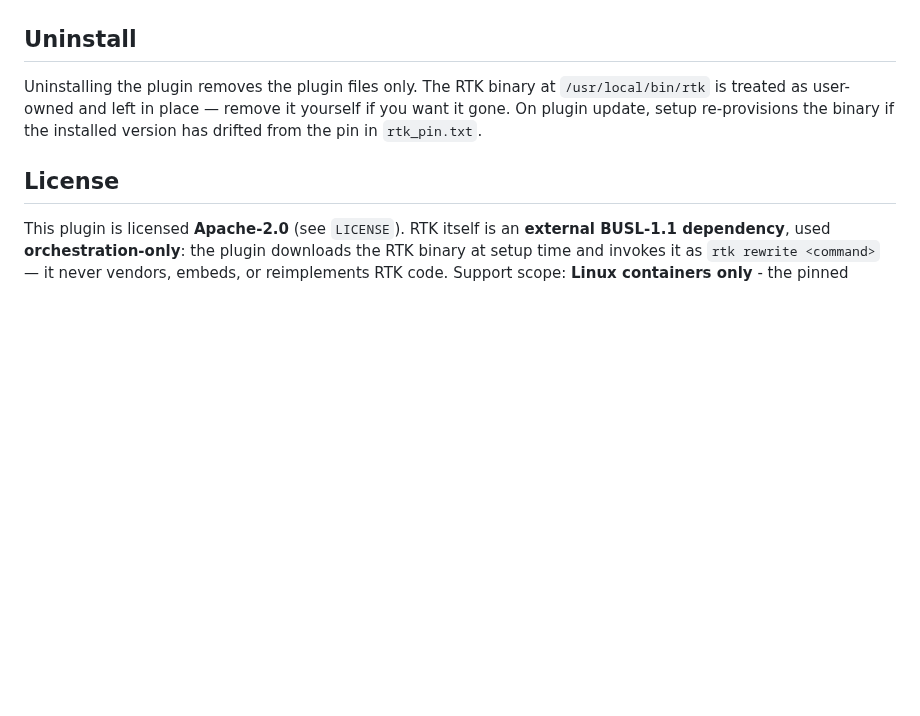
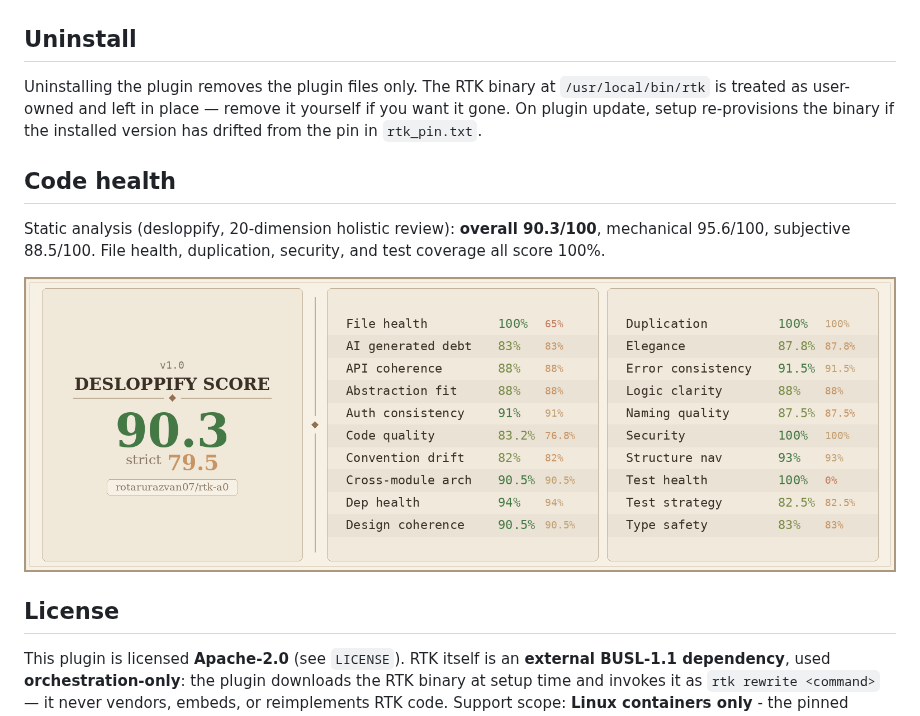
Before and after one commit to rotarurazvan07/rtk-a0, a Markdown page: README.md, the part around the change. GitHub-like rendering; pictures changed too: scorecard.png (added); blank space fills up the shorter version.

```diff
--- a/README.md
+++ b/README.md
@@ -134,6 +134,14 @@ Uninstalling the plugin removes the plugin files only. The RTK binary at
 yourself if you want it gone. On plugin update, setup re-provisions the binary
 if the installed version has drifted from the pin in `rtk_pin.txt`.
 
+## Code health
+
+Static analysis (desloppify, 20-dimension holistic review): **overall 90.3/100**,
+mechanical 95.6/100, subjective 88.5/100. File health, duplication, security,
+and test coverage all score 100%.
+
+<img src="scorecard.png" width="100%">
+
 ## License
 
 This plugin is licensed **Apache-2.0** (see `LICENSE`). RTK itself is an
```
Also changed, not shown: 2 other files.
